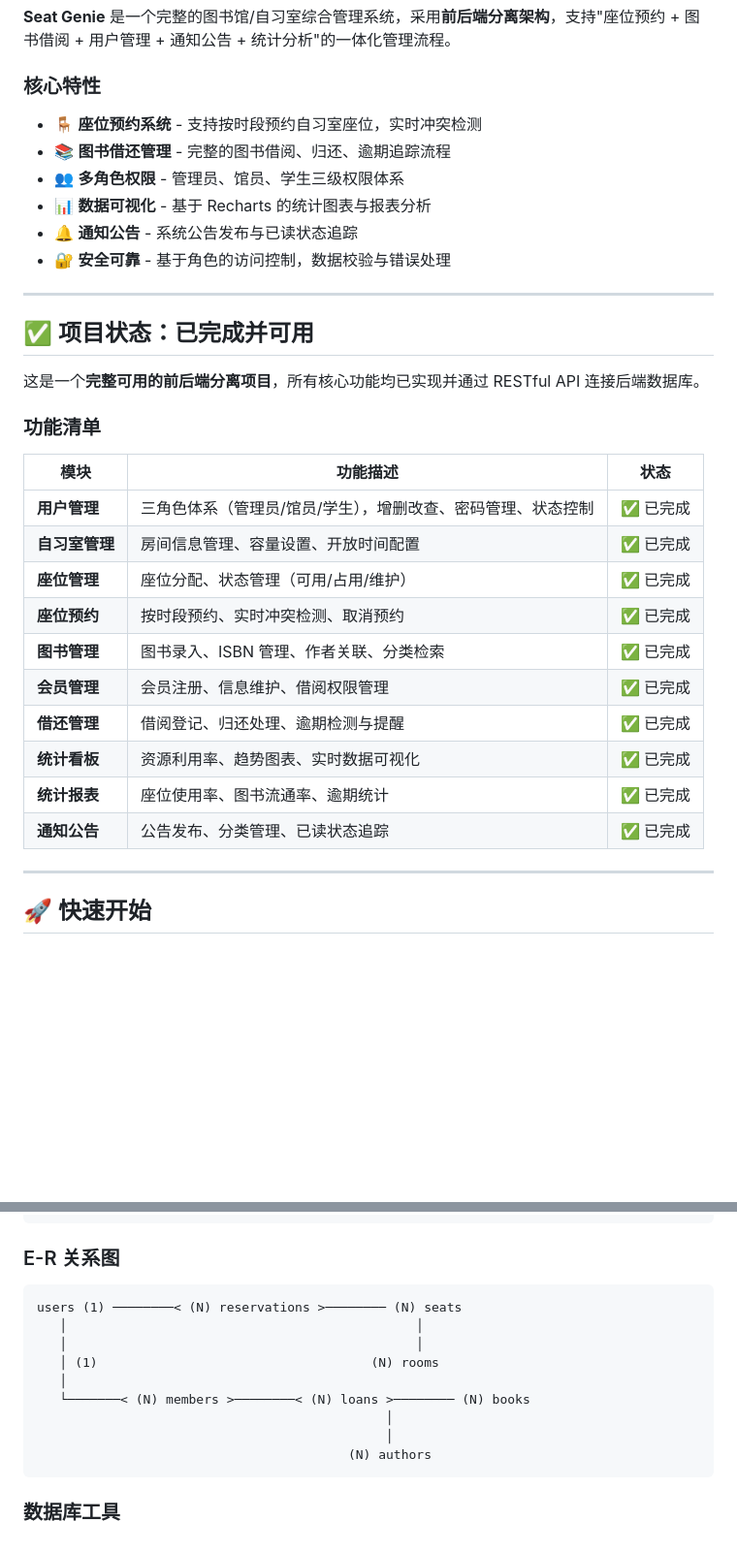
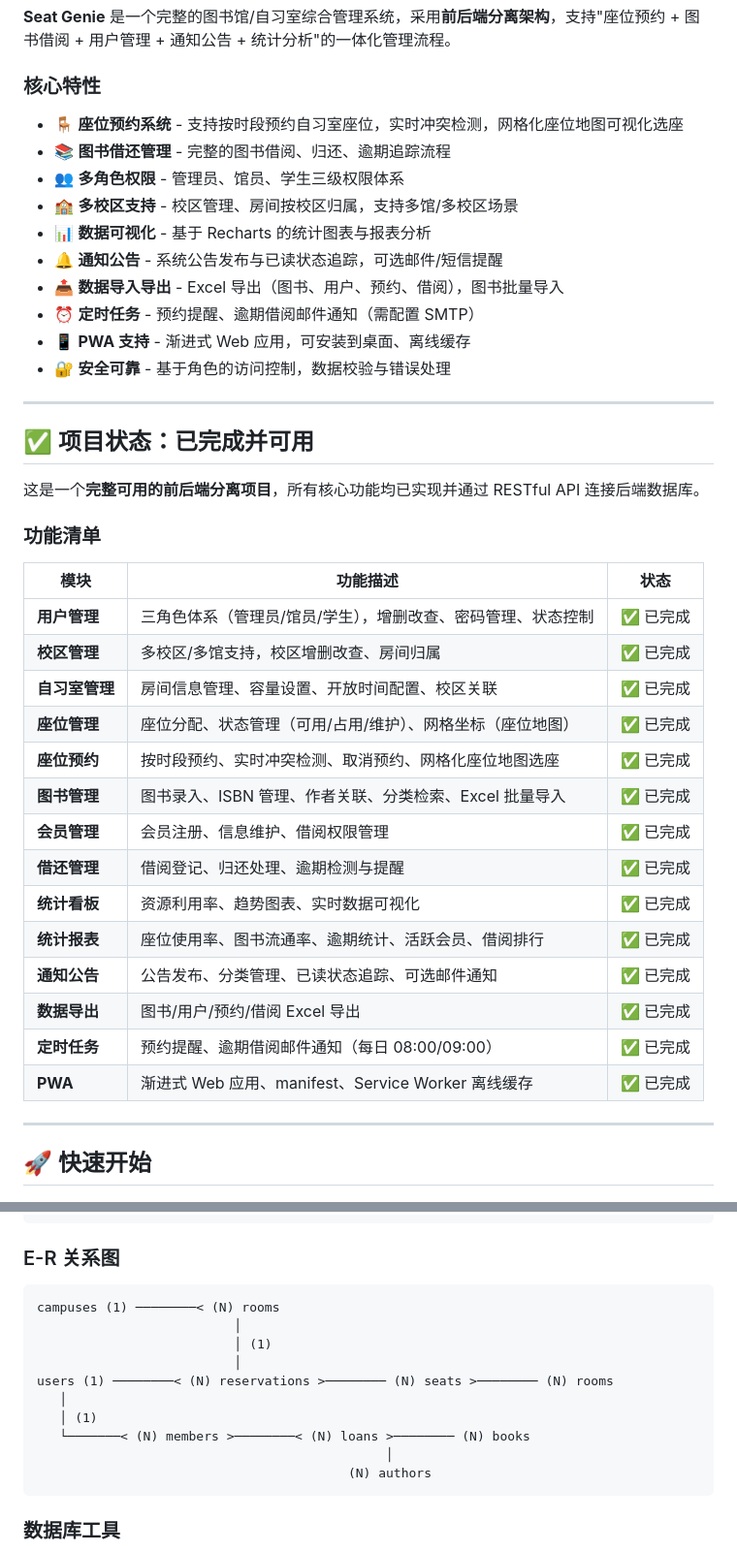
Before and after one commit to DeyunMa/seat-genie, a Markdown page: README.md, 2 parts joined by grey strips. Shown at 97% size. Drawn GitHub-style; blank space fills up the shorter version.

Commit message:
docs: update README with PR #63 features (campus, seat map, PWA, export, scheduler, email)
Co-authored-by: DeyunMa <DeyunMa@users.noreply.github.com>

````diff
--- a/README.md
+++ b/README.md
@@ -20,11 +20,15 @@
 
 ### 核心特性
 
-- 🪑 **座位预约系统** - 支持按时段预约自习室座位，实时冲突检测
+- 🪑 **座位预约系统** - 支持按时段预约自习室座位，实时冲突检测，网格化座位地图可视化选座
 - 📚 **图书借还管理** - 完整的图书借阅、归还、逾期追踪流程
 - 👥 **多角色权限** - 管理员、馆员、学生三级权限体系
+- 🏫 **多校区支持** - 校区管理、房间按校区归属，支持多馆/多校区场景
 - 📊 **数据可视化** - 基于 Recharts 的统计图表与报表分析
-- 🔔 **通知公告** - 系统公告发布与已读状态追踪
+- 🔔 **通知公告** - 系统公告发布与已读状态追踪，可选邮件/短信提醒
+- 📤 **数据导入导出** - Excel 导出（图书、用户、预约、借阅），图书批量导入
+- ⏰ **定时任务** - 预约提醒、逾期借阅邮件通知（需配置 SMTP）
+- 📱 **PWA 支持** - 渐进式 Web 应用，可安装到桌面、离线缓存
 - 🔐 **安全可靠** - 基于角色的访问控制，数据校验与错误处理
 
 ---
@@ -38,15 +42,19 @@
 | 模块 | 功能描述 | 状态 |
 |------|----------|------|
 | **用户管理** | 三角色体系（管理员/馆员/学生），增删改查、密码管理、状态控制 | ✅ 已完成 |
-| **自习室管理** | 房间信息管理、容量设置、开放时间配置 | ✅ 已完成 |
-| **座位管理** | 座位分配、状态管理（可用/占用/维护） | ✅ 已完成 |
-| **座位预约** | 按时段预约、实时冲突检测、取消预约 | ✅ 已完成 |
-| **图书管理** | 图书录入、ISBN 管理、作者关联、分类检索 | ✅ 已完成 |
+| **校区管理** | 多校区/多馆支持，校区增删改查、房间归属 | ✅ 已完成 |
+| **自习室管理** | 房间信息管理、容量设置、开放时间配置、校区关联 | ✅ 已完成 |
+| **座位管理** | 座位分配、状态管理（可用/占用/维护）、网格坐标（座位地图） | ✅ 已完成 |
+| **座位预约** | 按时段预约、实时冲突检测、取消预约、网格化座位地图选座 | ✅ 已完成 |
+| **图书管理** | 图书录入、ISBN 管理、作者关联、分类检索、Excel 批量导入 | ✅ 已完成 |
 | **会员管理** | 会员注册、信息维护、借阅权限管理 | ✅ 已完成 |
 | **借还管理** | 借阅登记、归还处理、逾期检测与提醒 | ✅ 已完成 |
 | **统计看板** | 资源利用率、趋势图表、实时数据可视化 | ✅ 已完成 |
-| **统计报表** | 座位使用率、图书流通率、逾期统计 | ✅ 已完成 |
-| **通知公告** | 公告发布、分类管理、已读状态追踪 | ✅ 已完成 |
+| **统计报表** | 座位使用率、图书流通率、逾期统计、活跃会员、借阅排行 | ✅ 已完成 |
+| **通知公告** | 公告发布、分类管理、已读状态追踪、可选邮件通知 | ✅ 已完成 |
+| **数据导出** | 图书/用户/预约/借阅 Excel 导出 | ✅ 已完成 |
+| **定时任务** | 预约提醒、逾期借阅邮件通知（每日 08:00/09:00） | ✅ 已完成 |
+| **PWA** | 渐进式 Web 应用、manifest、Service Worker 离线缓存 | ✅ 已完成 |
 
 ---
 
@@ -339,13 +386,14 @@ loans                 -- 借阅记录表
 ### E-R 关系图
 
 ```
-users (1) ────────< (N) reservations >──────── (N) seats
-   │                                              │
-   │                                              │
-   │ (1)                                    (N) rooms
+campuses (1) ────────< (N) rooms
+                          │
+                          │ (1)
+                          │
+users (1) ────────< (N) reservations >──────── (N) seats >──────── (N) rooms
    │
+   │ (1)
    └───────< (N) members >────────< (N) loans >──────── (N) books
-                                              │
                                               │
                                          (N) authors
 ```
````
Also changed, not shown: other parts of README.md (+57 -11 lines).
